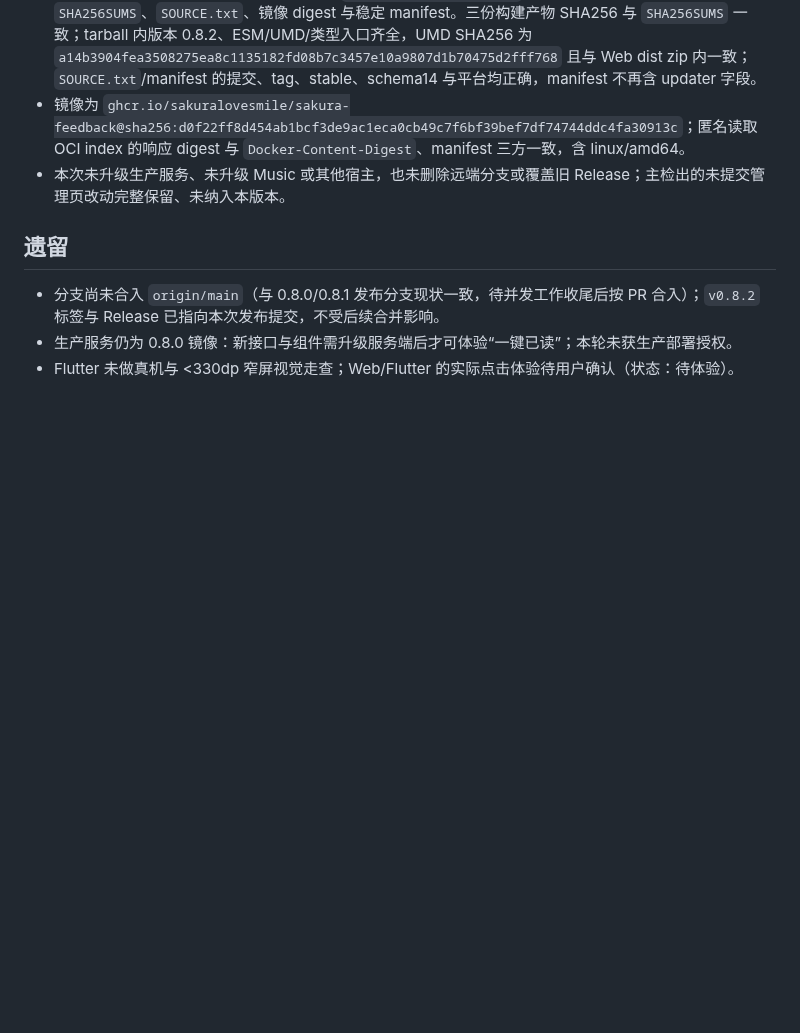
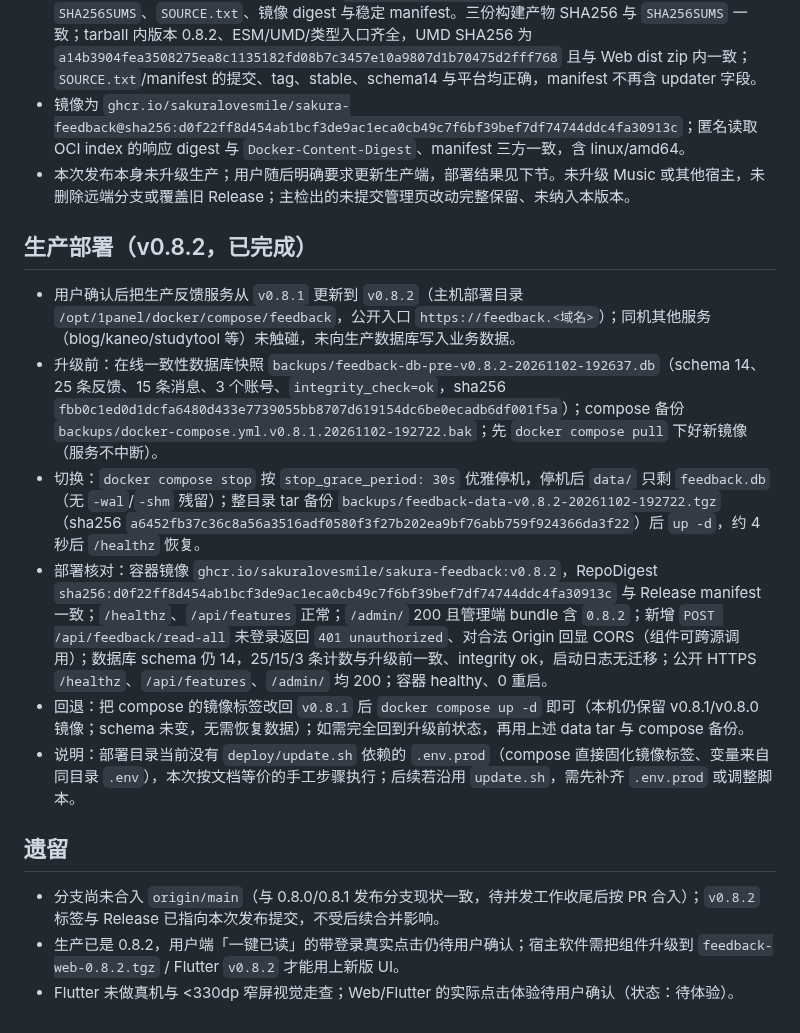
Before and after one commit to SakuraLoveSmile/Sakura-Feedback, a Markdown page: docs/tasks/20261102-fb-rel-082.md, the part around the change. Drawn GitHub-style; blank space fills up the shorter version.

Commit message:
docs(release): 记录 0.8.2 生产部署与核验

```diff
--- a/docs/tasks/20261102-fb-rel-082.md
+++ b/docs/tasks/20261102-fb-rel-082.md
@@ -40,10 +40,19 @@
 - [v0.8.2 正式 Release](https://github.com/SakuraLoveSmile/Sakura-Feedback/releases/tag/v0.8.2) 于台北时间 2026-11-02 19:03:46 公开；非 draft、非 prerelease，已核实为 Latest。
 - 独立下载全部七份资产核验（15/15 通过）：`feedback-web-0.8.2.tgz`、Web/admin 两份 dist zip、`SHA256SUMS`、`SOURCE.txt`、镜像 digest 与稳定 manifest。三份构建产物 SHA256 与 `SHA256SUMS` 一致；tarball 内版本 0.8.2、ESM/UMD/类型入口齐全，UMD SHA256 为 `a14b3904fea3508275ea8c1135182fd08b7c3457e10a9807d1b70475d2fff768` 且与 Web dist zip 内一致；`SOURCE.txt`/manifest 的提交、tag、stable、schema14 与平台均正确，manifest 不再含 updater 字段。
 - 镜像为 `ghcr.io/sakuralovesmile/sakura-feedback@sha256:d0f22ff8d454ab1bcf3de9ac1eca0cb49c7f6bf39bef7df74744ddc4fa30913c`；匿名读取 OCI index 的响应 digest 与 `Docker-Content-Digest`、manifest 三方一致，含 linux/amd64。
-- 本次未升级生产服务、未升级 Music 或其他宿主，也未删除远端分支或覆盖旧 Release；主检出的未提交管理页改动完整保留、未纳入本版本。
+- 本次发布本身未升级生产；用户随后明确要求更新生产端，部署结果见下节。未升级 Music 或其他宿主，未删除远端分支或覆盖旧 Release；主检出的未提交管理页改动完整保留、未纳入本版本。
+
+## 生产部署（v0.8.2，已完成）
+
+- 用户确认后把生产反馈服务从 `v0.8.1` 更新到 `v0.8.2`（主机部署目录 `/opt/1panel/docker/compose/feedback`，公开入口 `https://feedback.<域名>`）；同机其他服务（blog/kaneo/studytool 等）未触碰，未向生产数据库写入业务数据。
+- 升级前：在线一致性数据库快照 `backups/feedback-db-pre-v0.8.2-20261102-192637.db`（schema 14、25 条反馈、15 条消息、3 个账号、`integrity_check=ok`，sha256 `fbb0c1ed0d1dcfa6480d433e7739055bb8707d619154dc6be0ecadb6df001f5a`）；compose 备份 `backups/docker-compose.yml.v0.8.1.20261102-192722.bak`；先 `docker compose pull` 下好新镜像（服务不中断）。
+- 切换：`docker compose stop` 按 `stop_grace_period: 30s` 优雅停机，停机后 `data/` 只剩 `feedback.db`（无 `-wal`/`-shm` 残留）；整目录 tar 备份 `backups/feedback-data-v0.8.2-20261102-192722.tgz`（sha256 `a6452fb37c36c8a56a3516adf0580f3f27b202ea9bf76abb759f924366da3f22`）后 `up -d`，约 4 秒后 `/healthz` 恢复。
+- 部署核对：容器镜像 `ghcr.io/sakuralovesmile/sakura-feedback:v0.8.2`，RepoDigest `sha256:d0f22ff8d454ab1bcf3de9ac1eca0cb49c7f6bf39bef7df74744ddc4fa30913c` 与 Release manifest 一致；`/healthz`、`/api/features` 正常；`/admin/` 200 且管理端 bundle 含 `0.8.2`；新增 `POST /api/feedback/read-all` 未登录返回 `401 unauthorized`、对合法 Origin 回显 CORS（组件可跨源调用）；数据库 schema 仍 14，25/15/3 条计数与升级前一致、integrity ok，启动日志无迁移；公开 HTTPS `/healthz`、`/api/features`、`/admin/` 均 200；容器 healthy、0 重启。
+- 回退：把 compose 的镜像标签改回 `v0.8.1` 后 `docker compose up -d` 即可（本机仍保留 v0.8.1/v0.8.0 镜像；schema 未变，无需恢复数据）；如需完全回到升级前状态，再用上述 data tar 与 compose 备份。
+- 说明：部署目录当前没有 `deploy/update.sh` 依赖的 `.env.prod`（compose 直接固化镜像标签、变量来自同目录 `.env`），本次按文档等价的手工步骤执行；后续若沿用 `update.sh`，需先补齐 `.env.prod` 或调整脚本。
 
 ## 遗留
 
 - 分支尚未合入 `origin/main`（与 0.8.0/0.8.1 发布分支现状一致，待并发工作收尾后按 PR 合入）；`v0.8.2` 标签与 Release 已指向本次发布提交，不受后续合并影响。
-- 生产服务仍为 0.8.0 镜像：新接口与组件需升级服务端后才可体验“一键已读”；本轮未获生产部署授权。
+- 生产已是 0.8.2，用户端「一键已读」的带登录真实点击仍待用户确认；宿主软件需把组件升级到 `feedback-web-0.8.2.tgz` / Flutter `v0.8.2` 才能用上新版 UI。
 - Flutter 未做真机与 <330dp 窄屏视觉走查；Web/Flutter 的实际点击体验待用户确认（状态：待体验）。
```
